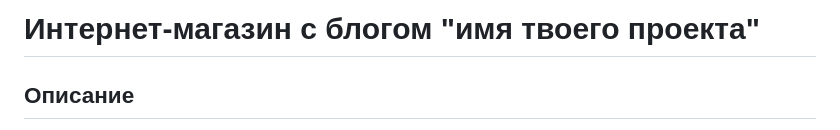
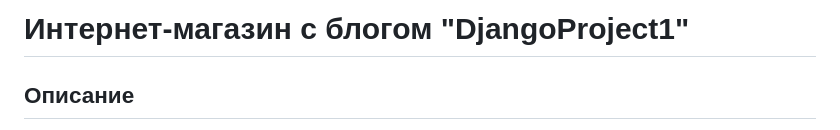
Before and after one commit to ekaterinabesshtannikova3010/django_2, a Markdown page: README.md, the part around the change. GitHub-like rendering.

Commit message:
Д/З 26

```diff
--- a/README.md
+++ b/README.md
@@ -1,4 +1,4 @@
-# Интернет-магазин с блогом "имя твоего проекта"
+# Интернет-магазин с блогом "DjangoProject1"
 
 ## Описание
 Этот проект представляет собой интернет-магазин, который включает каталог продуктов и блог. Пользователи могут просматривать товары, читать статьи в блоге.
```
